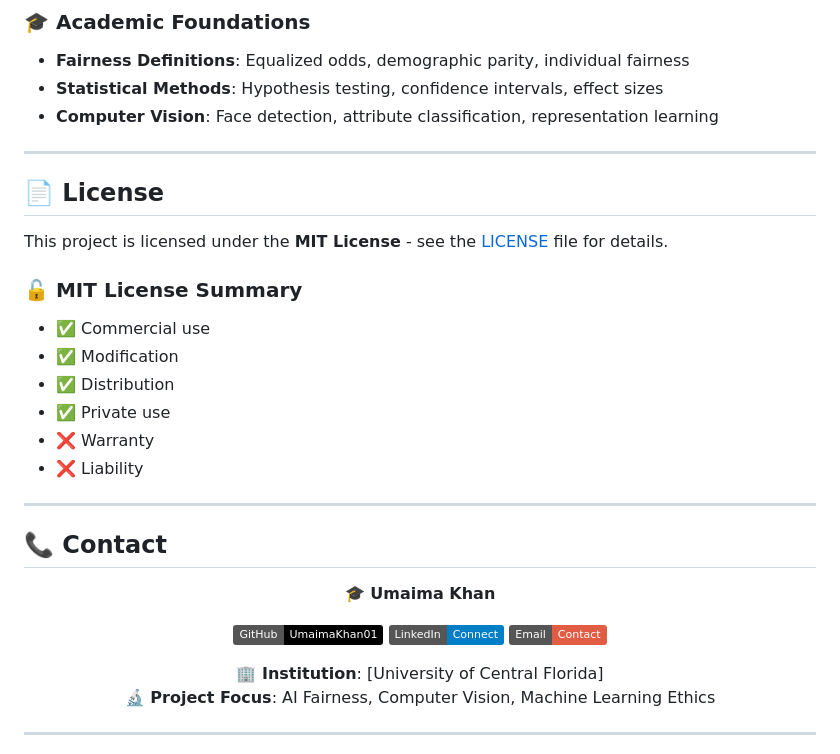
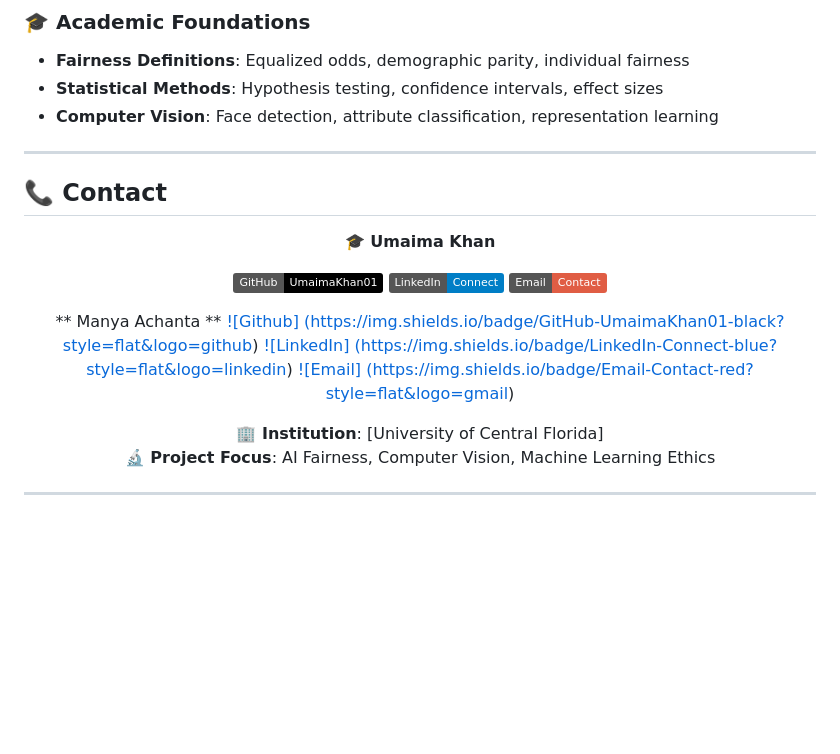
Before and after one commit to UmaimaKhan01/EqualEyes-Auditing-Vision-Models-for-Fairness, a Markdown page: README.md, the part around the change. Drawn GitHub-style; badges without logos; blank space fills up the shorter version.

Commit message:
Revise README to add contributors and improve formatting
Updated README.md to include new contributors and minor formatting changes.

```diff
--- a/README.md
+++ b/README.md
@@ -453,19 +453,6 @@ streamlit run ui_app.py --server.port 8502
 
 ---
 
-## 📄 License
-
-This project is licensed under the **MIT License** - see the [LICENSE](LICENSE) file for details.
-
-### 🔓 **MIT License Summary**
-- ✅ Commercial use
-- ✅ Modification
-- ✅ Distribution
-- ✅ Private use
-- ❌ Warranty
-- ❌ Liability
-
----
 
 ## 📞 Contact
 
@@ -476,6 +463,11 @@ This project is licensed under the **MIT License** - see the [LICENSE](LICENSE)
 [![GitHub](https://img.shields.io/badge/GitHub-UmaimaKhan01-black?style=flat&logo=github)](https://github.com/UmaimaKhan01)
 [![LinkedIn](https://img.shields.io/badge/LinkedIn-Connect-blue?style=flat&logo=linkedin)](https://linkedin.com/in/umaima-khan)
 [![Email](https://img.shields.io/badge/Email-Contact-red?style=flat&logo=gmail)](mailto:fn653419@ucf.edu)
+
+** Manya Achanta **
+[![Github] (https://img.shields.io/badge/GitHub-UmaimaKhan01-black?style=flat&logo=github)](https://github.com/manya-13)
+[![LinkedIn] (https://img.shields.io/badge/LinkedIn-Connect-blue?style=flat&logo=linkedin)](https://www.linkedin.com/in/manya-achanta/)
+[![Email] (https://img.shields.io/badge/Email-Contact-red?style=flat&logo=gmail)](mailto:manya.achanta@gmail.com)
 
 **🏢 Institution**: [University of Central Florida]
 **🔬 Project Focus**: AI Fairness, Computer Vision, Machine Learning Ethics
```
